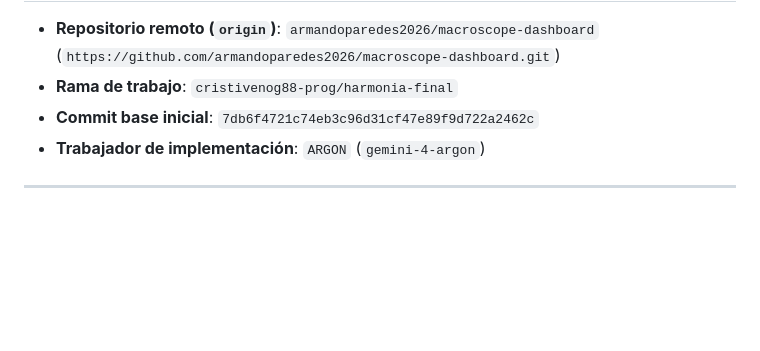
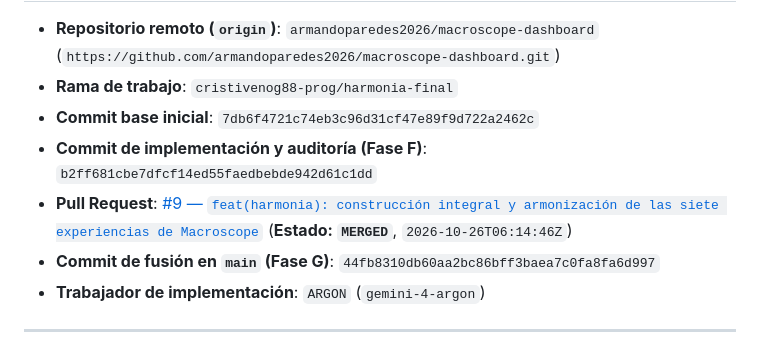
Before and after one commit to armandoparedes2026/macroscope-dashboard, a Markdown page: docs/INFORME-HARMONIA-FINAL.md, the part around one of its changes. Drawn GitHub-style; blank space fills up the shorter version.

Commit message:
docs(report): record Phase G PR #9 merge and CI/Vercel evidence in INFORME-HARMONIA-FINAL.md

```diff
--- a/docs/INFORME-HARMONIA-FINAL.md
+++ b/docs/INFORME-HARMONIA-FINAL.md
@@ -3,6 +3,9 @@
 - **Repositorio remoto (`origin`)**: `armandoparedes2026/macroscope-dashboard` (`https://github.com/armandoparedes2026/macroscope-dashboard.git`)
 - **Rama de trabajo**: `cristivenog88-prog/harmonia-final`
 - **Commit base inicial**: `7db6f4721c74eb3c96d31cf47e89f9d722a2462c`
+- **Commit de implementación y auditoría (Fase F)**: `b2ff681cbe7dfcf14ed55faedbebde942d61c1dd`
+- **Pull Request**: [#9 — `feat(harmonia): construcción integral y armonización de las siete experiencias de Macroscope`](https://github.com/armandoparedes2026/macroscope-dashboard/pull/9) (**Estado: `MERGED`**, `2026-10-26T06:14:46Z`)
+- **Commit de fusión en `main` (Fase G)**: `44fb8310db60aa2bc86bff3baea7c0fa8fa6d997`
 - **Trabajador de implementación**: `ARGON` (`gemini-4-argon`)
 
 ---
```
Also changed, not shown: other parts of docs/INFORME-HARMONIA-FINAL.md (+47 -0 lines).
